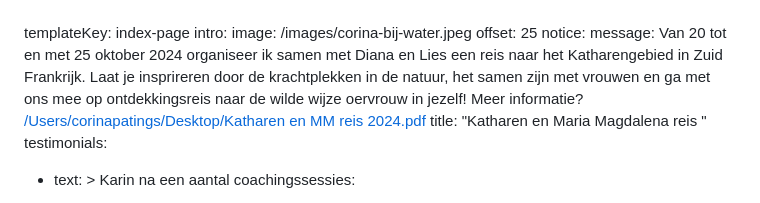
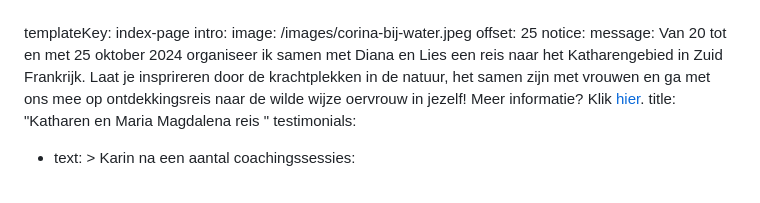
Before and after one commit to tomdewildt/corinapatings.nl, a Markdown page: src/pages/index.md, the part around the change. Drawn GitHub-style.

Commit message:
Automatically generated. Merged on Netlify CMS
Force merge of:
* "src/pages/index.md"

```diff
--- a/src/pages/index.md
+++ b/src/pages/index.md
@@ -8,8 +8,8 @@ notice:
     een reis naar het Katharengebied in Zuid Frankrijk. Laat je insprireren door
     de krachtplekken in de natuur, het samen zijn met vrouwen en ga met ons mee
     op ontdekkingsreis naar de wilde wijze oervrouw in jezelf! Meer informatie?
-    [/Users/corinapatings/Desktop/Katharen en MM reis
-    2024.pdf](</Users/corinapatings/Desktop/Katharen en MM reis 2024.pdf>)
+    Klik
+    [hier](https://www.corinapatings.nl/images/katharen-en-mm-reis-2024.pdf).
   title: "Katharen en Maria Magdalena reis "
 testimonials:
   - text: >
```
